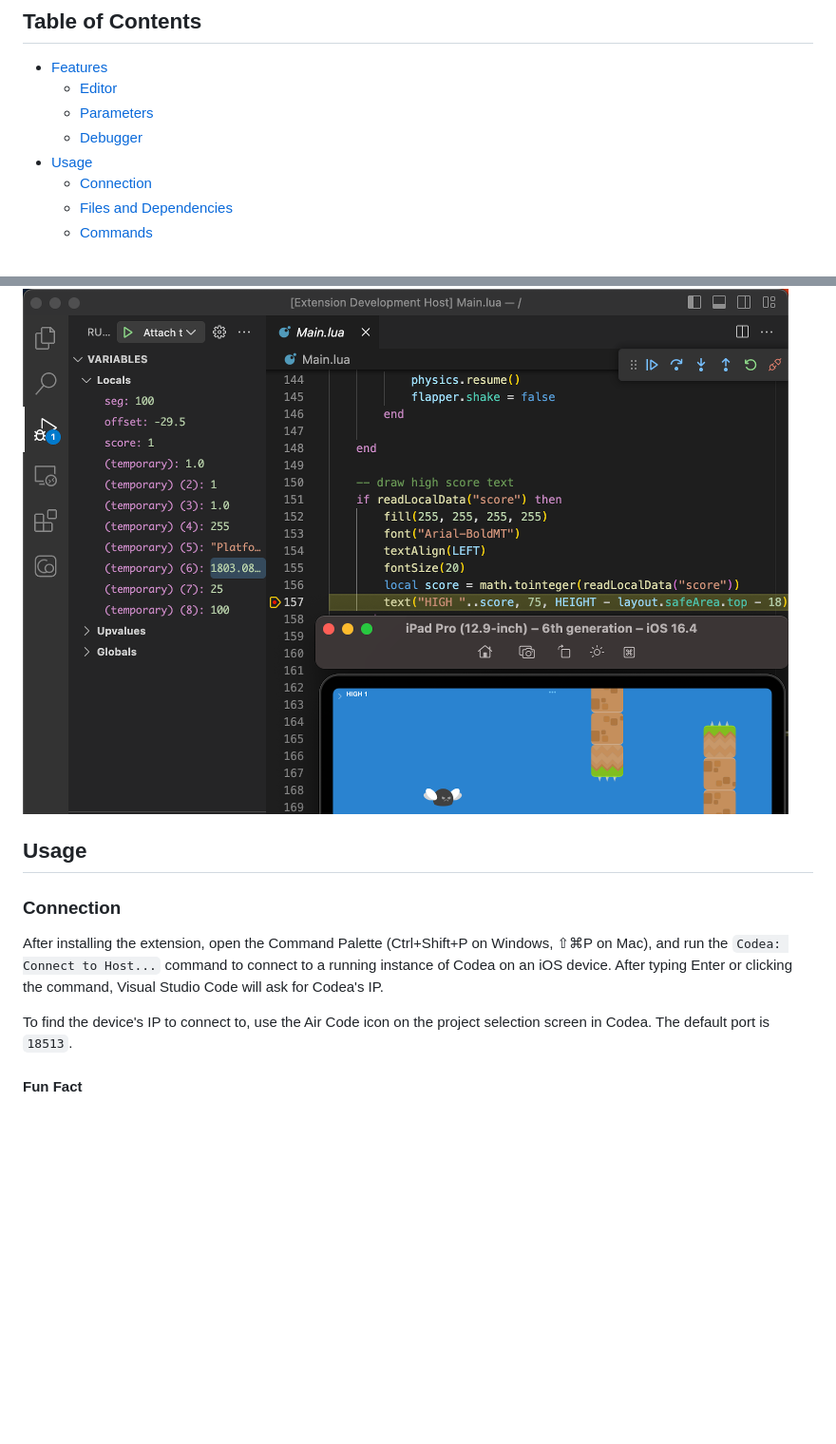
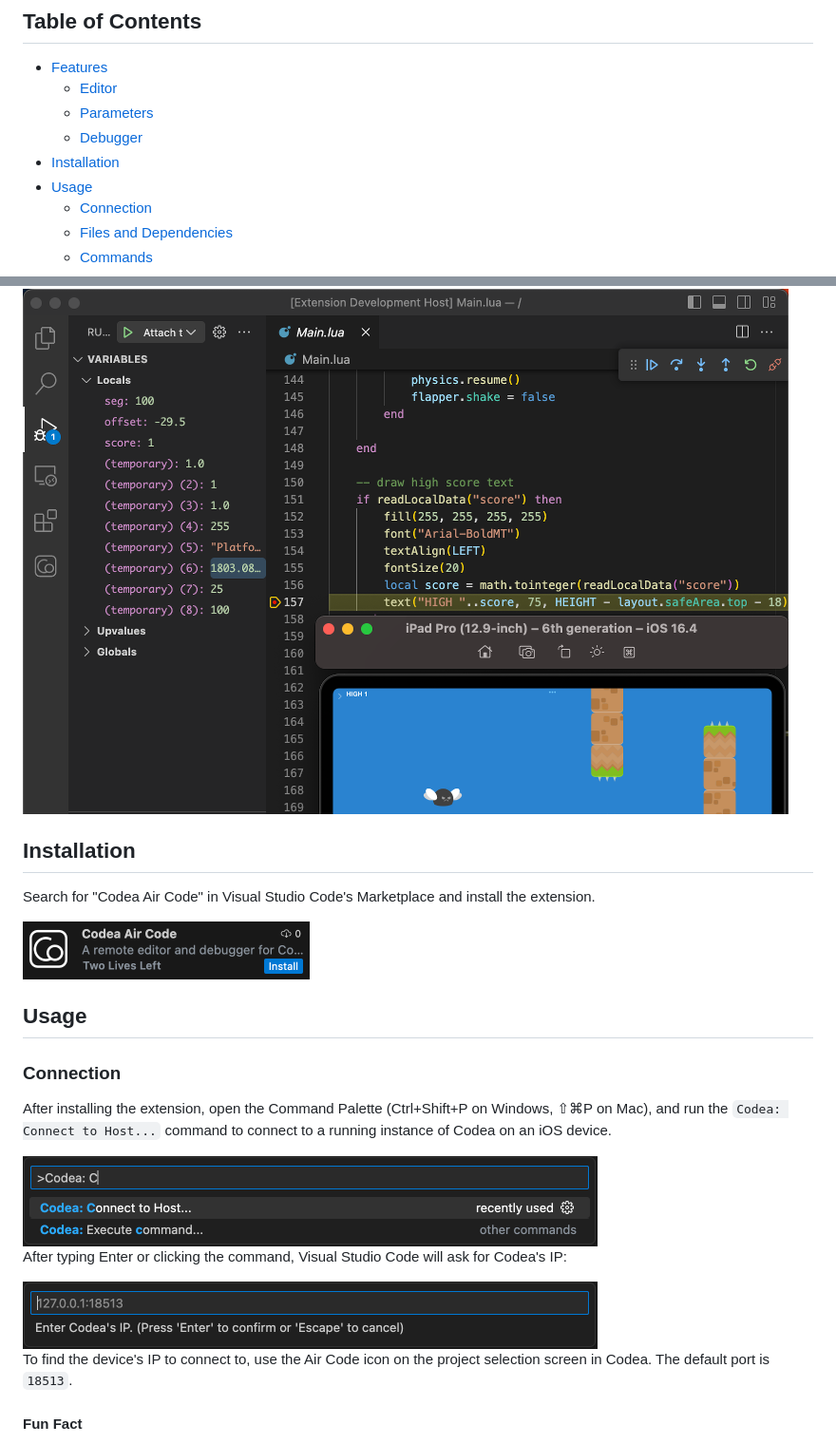
Before and after one commit to twolivesleft/codea-air-code, a Markdown page: README.md, 2 parts joined by grey strips. Shown: that part at 95% size. Drawn GitHub-style; pictures changed too: images/connect.png (added), images/marketplace.png (added), images/palette.png (added); blank space fills up the shorter version.

Commit message:
Added an installation section and improved usage.

```diff
--- a/README.md
+++ b/README.md
@@ -8,6 +8,7 @@ This extension can connect remotely to the [Codea](https://codea.io/) iOS applic
   - [Editor](#editor)
   - [Parameters](#parameters)
   - [Debugger](#debugger)
+- [Installation](#installation)
 - [Usage](#usage)
   - [Connection](#connection)
   - [Files and Dependencies](#files-and-dependencies)
@@ -40,11 +41,23 @@ Some features such as conditional breakpoints or modifying variables are not ava
 
 <img width="806" alt="Screenshot of the debugger" src="images/debugger.png">
 
+## Installation
+
+Search for "Codea Air Code" in Visual Studio Code's Marketplace and install the extension.
+
+<img width="302" alt="Screenshot of the debugger" src="images/marketplace.png">
+
 ## Usage
 
 ### Connection
 
-After installing the extension, open the Command Palette (Ctrl+Shift+P on Windows, ⇧⌘P on Mac), and run the `Codea: Connect to Host...` command to connect to a running instance of Codea on an iOS device. After typing Enter or clicking the command, Visual Studio Code will ask for Codea's IP.
+After installing the extension, open the Command Palette (Ctrl+Shift+P on Windows, ⇧⌘P on Mac), and run the `Codea: Connect to Host...` command to connect to a running instance of Codea on an iOS device.
+
+<img width="605" alt="Screenshot of the debugger" src="images/palette.png">
+
+After typing Enter or clicking the command, Visual Studio Code will ask for Codea's IP:
+
+<img width="605" alt="Screenshot of the debugger" src="images/connect.png">
 
 To find the device's IP to connect to, use the Air Code icon on the project selection screen in Codea. The default port is `18513`.
 
```
